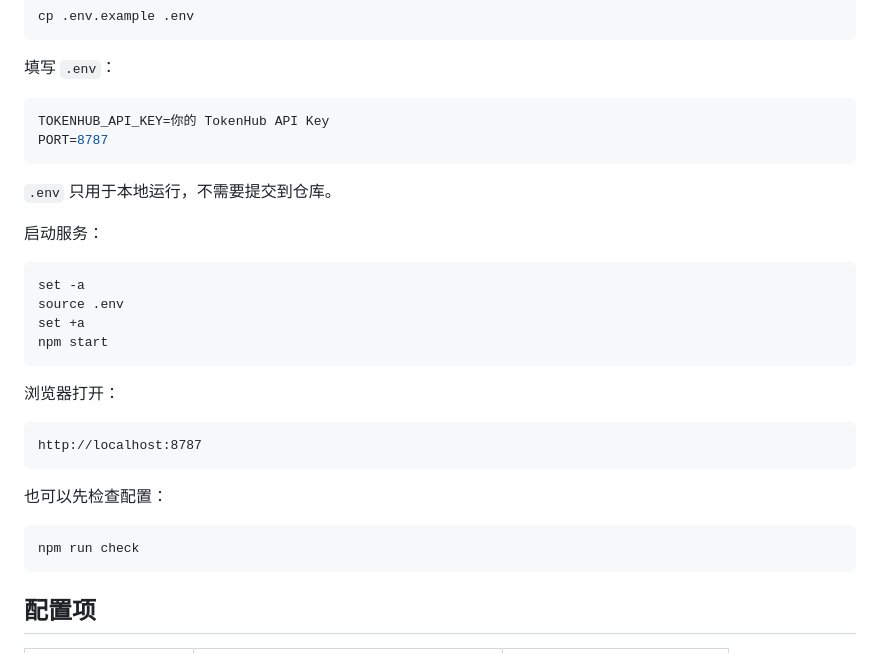
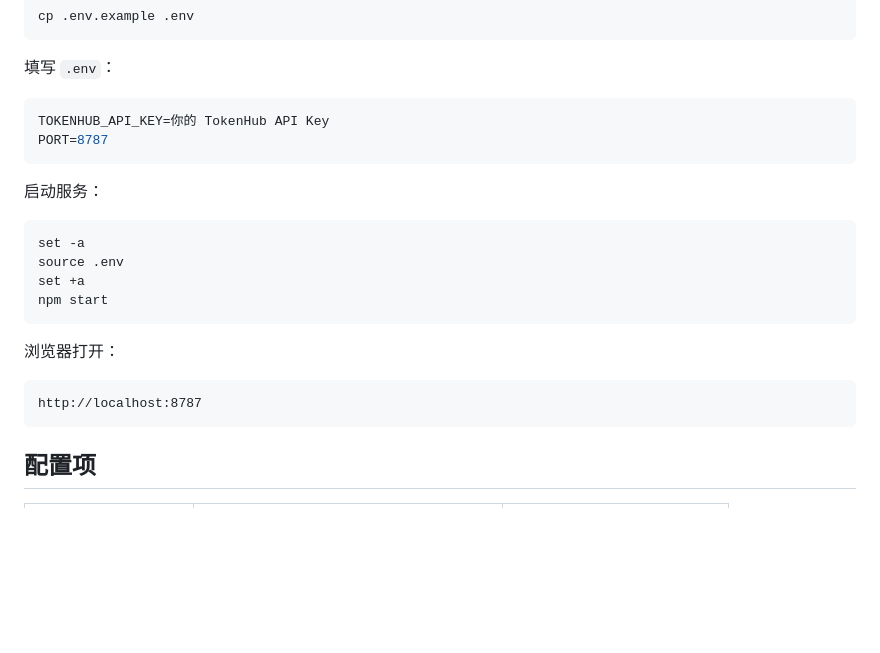
Before and after one commit to BolinL666/hy3-showcase-demo, a Markdown page: README.md, the part around the change. GitHub-like rendering; blank space fills up the shorter version.

````diff
--- a/README.md
+++ b/README.md
@@ -76,8 +76,6 @@ TOKENHUB_API_KEY=你的 TokenHub API Key
 PORT=8787
 ```
 
-`.env` 只用于本地运行，不需要提交到仓库。
-
 启动服务：
 
 ```bash
@@ -91,12 +89,6 @@ npm start
 
 ```text
 http://localhost:8787
-```
-
-也可以先检查配置：
-
-```bash
-npm run check
 ```
 
 ## 配置项
````
